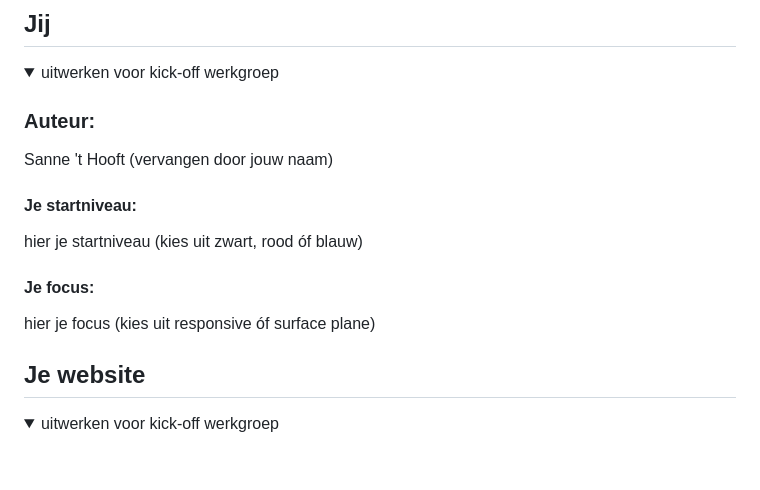
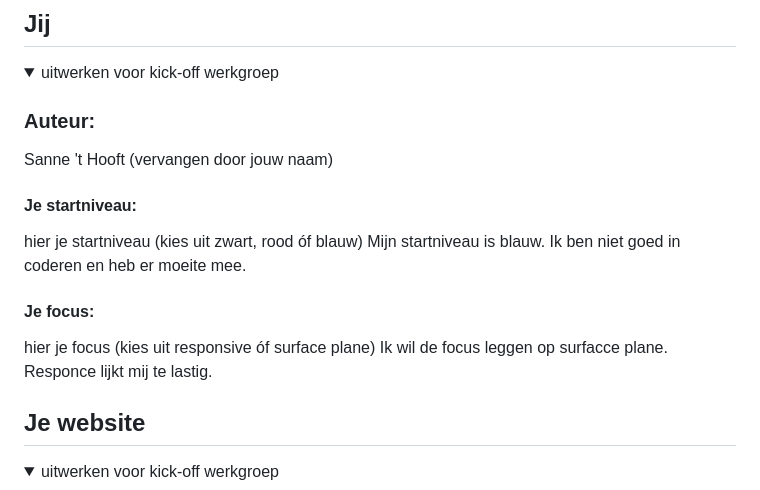
Before and after one commit to Miescodeert/Frontend, a Markdown page: README.md, the part around the change. Drawn GitHub-style; blank space fills up the shorter version.

```diff
--- a/README.md
+++ b/README.md
@@ -20,9 +20,11 @@ Nb. Door *open* toe te voegen aan een *details* element kun je deze standaard op
 
   #### Je startniveau:
   hier je startniveau (kies uit zwart, rood óf blauw)
+  Mijn startniveau is blauw. Ik ben niet goed in coderen en heb er moeite mee.
 
   #### Je focus:
   hier je focus (kies uit responsive óf surface plane)
+  Ik wil de focus leggen op surfacce plane. Responce lijkt mij te lastig.
 
 </details>
 
```
